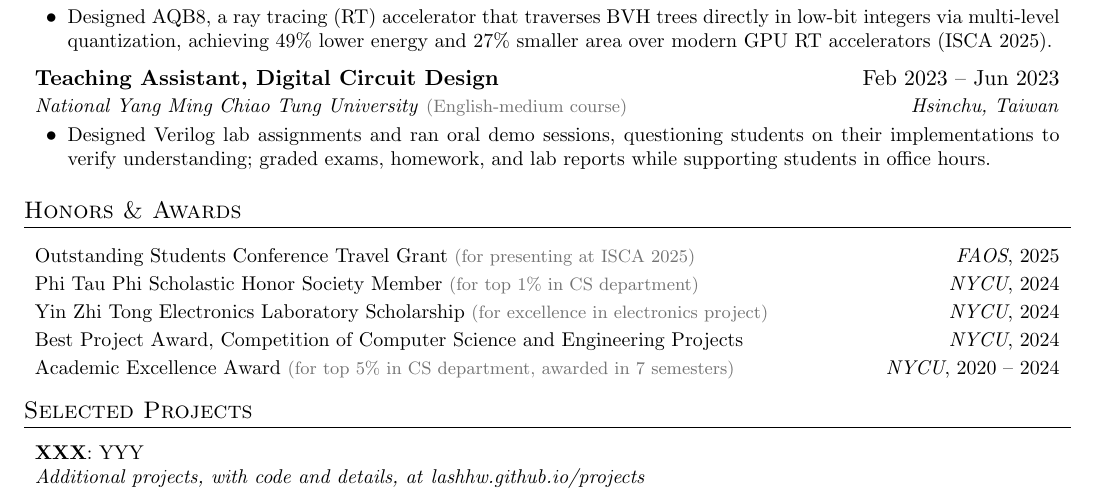
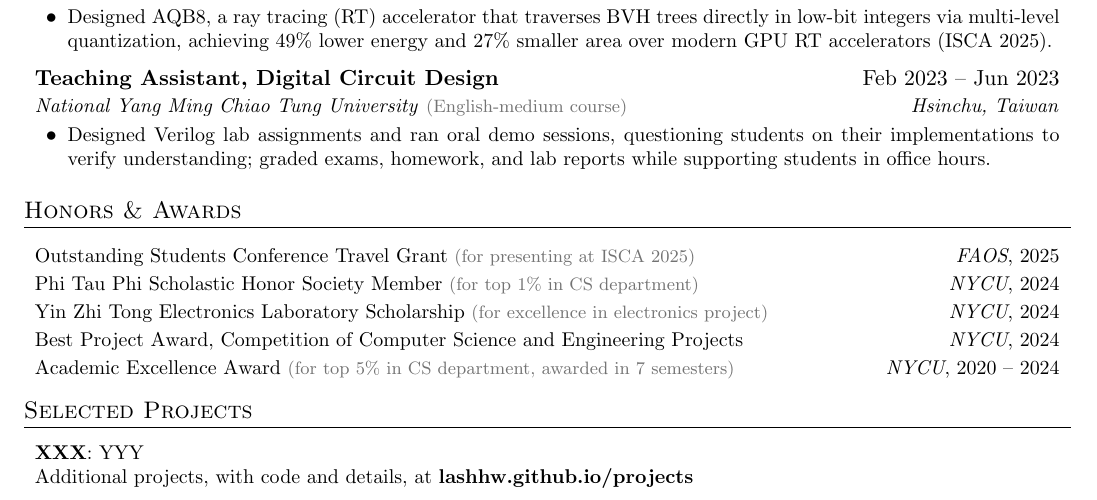
Before and after one commit to lashhw/cv, a LaTeX document (yen-chieh-huang.tex): part of the page, cut so that both start at the same text. Compiled offline with pdfLaTeX.

Commit message:
update more proj

```diff
--- a/yen-chieh-huang.tex
+++ b/yen-chieh-huang.tex
@@ -176,7 +176,7 @@
   \resumeSubHeadingListStart
     \resumeSubItem{XXX}
       {YYY}
-    \resumeItemPlain{\textit{Additional projects, with code and details, at} \href{https://lashhw.github.io/projects/}{\textit{lashhw.github.io/projects}}}
+    \resumeItemPlain{Additional projects, with code and details, at \href{https://lashhw.github.io/projects/}{\textbf{lashhw.github.io/projects}}}
   \resumeSubHeadingListEnd
 
 %
```
